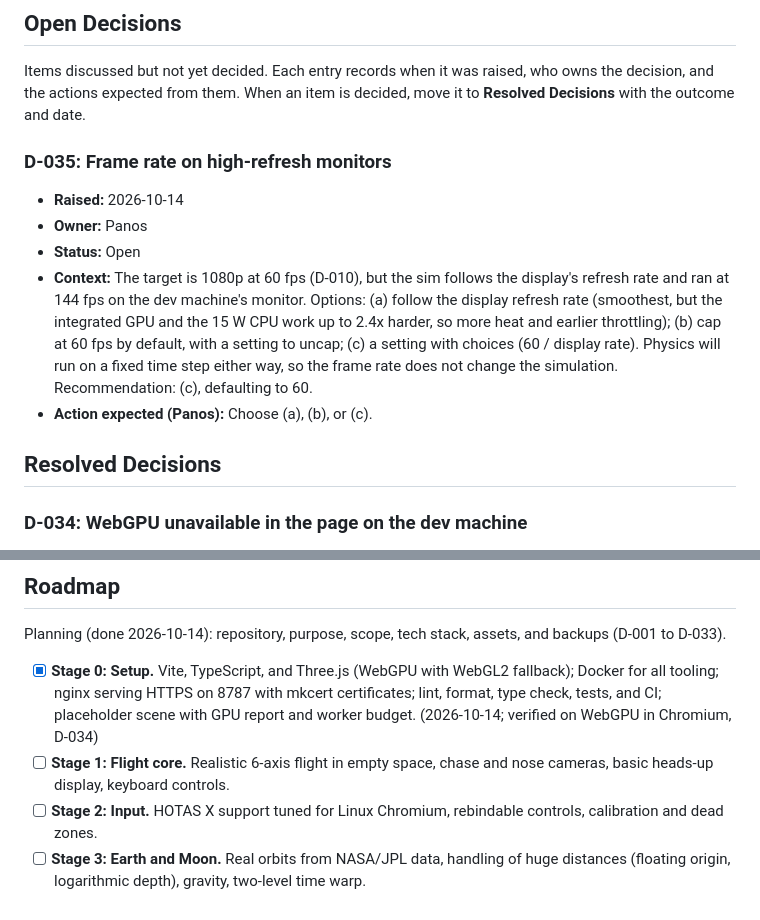
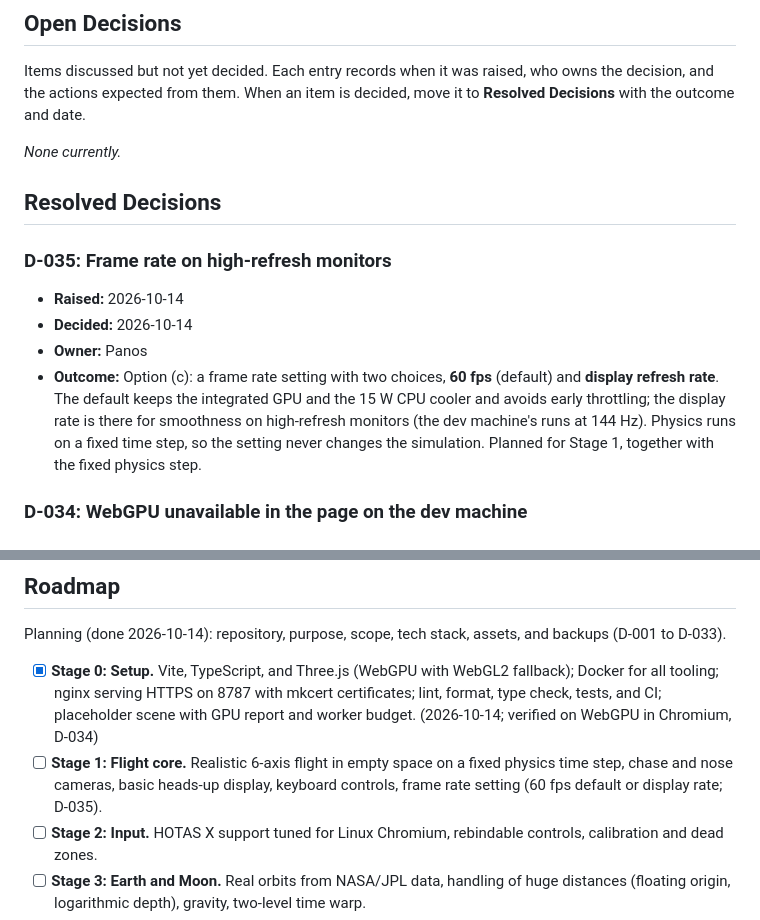
Before and after one commit to SonapSav/nano-ss, a Markdown page: PROJECT.md, 2 parts joined by grey strips. Drawn GitHub-style.

Commit message:
docs: record frame rate setting decision
Co-Authored-By: Claude Opus 5.5 <noreply@anthropic.com>

```diff
--- a/PROJECT.md
+++ b/PROJECT.md
@@ -100,15 +100,16 @@ nano-ss/
 
 Items discussed but not yet decided. Each entry records when it was raised, who owns the decision, and the actions expected from them. When an item is decided, move it to **Resolved Decisions** with the outcome and date.
 
+_None currently._
+
+## Resolved Decisions
+
 ### D-035: Frame rate on high-refresh monitors
 
 - **Raised:** 2026-10-14
+- **Decided:** 2026-10-14
 - **Owner:** Panos
-- **Status:** Open
-- **Context:** The target is 1080p at 60 fps (D-010), but the sim follows the display's refresh rate and ran at 144 fps on the dev machine's monitor. Options: (a) follow the display refresh rate (smoothest, but the integrated GPU and the 15 W CPU work up to 2.4x harder, so more heat and earlier throttling); (b) cap at 60 fps by default, with a setting to uncap; (c) a setting with choices (60 / display rate). Physics will run on a fixed time step either way, so the frame rate does not change the simulation. Recommendation: (c), defaulting to 60.
-- **Action expected (Panos):** Choose (a), (b), or (c).
-
-## Resolved Decisions
+- **Outcome:** Option (c): a frame rate setting with two choices, **60 fps** (default) and **display refresh rate**. The default keeps the integrated GPU and the 15 W CPU cooler and avoids early throttling; the display rate is there for smoothness on high-refresh monitors (the dev machine's runs at 144 Hz). Physics runs on a fixed time step, so the setting never changes the simulation. Planned for Stage 1, together with the fixed physics step.
 
 ### D-034: WebGPU unavailable in the page on the dev machine
 
@@ -359,7 +360,7 @@ Items discussed but not yet decided. Each entry records when it was raised, who
 Planning (done 2026-10-14): repository, purpose, scope, tech stack, assets, and backups (D-001 to D-033).
 
 - [x] **Stage 0: Setup.** Vite, TypeScript, and Three.js (WebGPU with WebGL2 fallback); Docker for all tooling; nginx serving HTTPS on 8787 with mkcert certificates; lint, format, type check, tests, and CI; placeholder scene with GPU report and worker budget. (2026-10-14; verified on WebGPU in Chromium, D-034)
-- [ ] **Stage 1: Flight core.** Realistic 6-axis flight in empty space, chase and nose cameras, basic heads-up display, keyboard controls.
+- [ ] **Stage 1: Flight core.** Realistic 6-axis flight in empty space on a fixed physics time step, chase and nose cameras, basic heads-up display, keyboard controls, frame rate setting (60 fps default or display rate; D-035).
 - [ ] **Stage 2: Input.** HOTAS X support tuned for Linux Chromium, rebindable controls, calibration and dead zones.
 - [ ] **Stage 3: Earth and Moon.** Real orbits from NASA/JPL data, handling of huge distances (floating origin, logarithmic depth), gravity, two-level time warp.
 - [ ] **Stage 4: Hyperdrive.** Speed bands 0.1c to 100c, charge-up, gravity-well limits, arrival speed matching.
```
